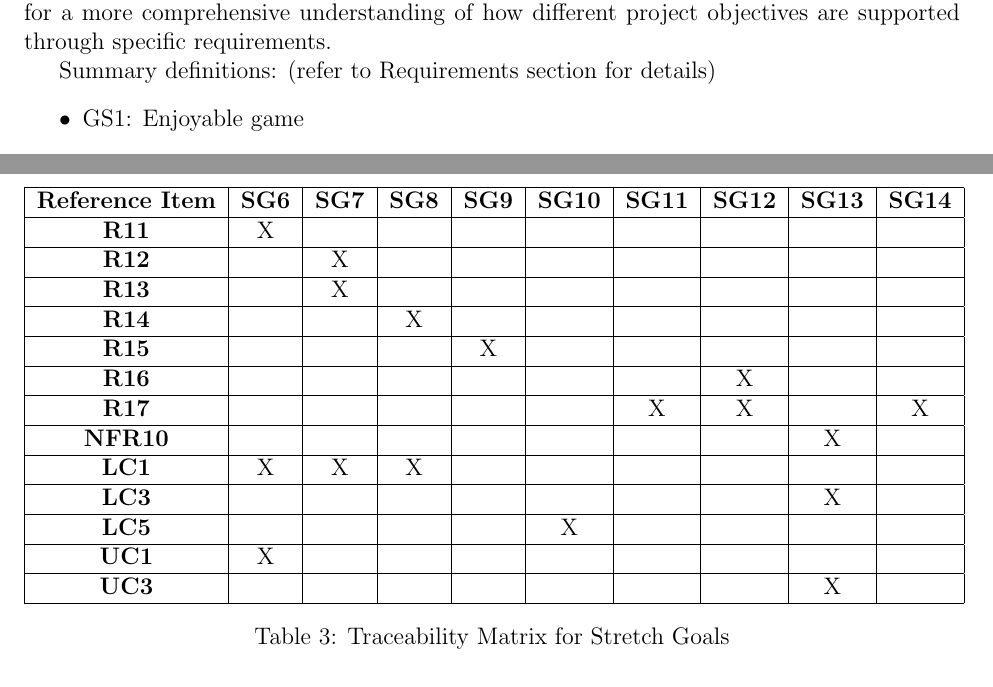
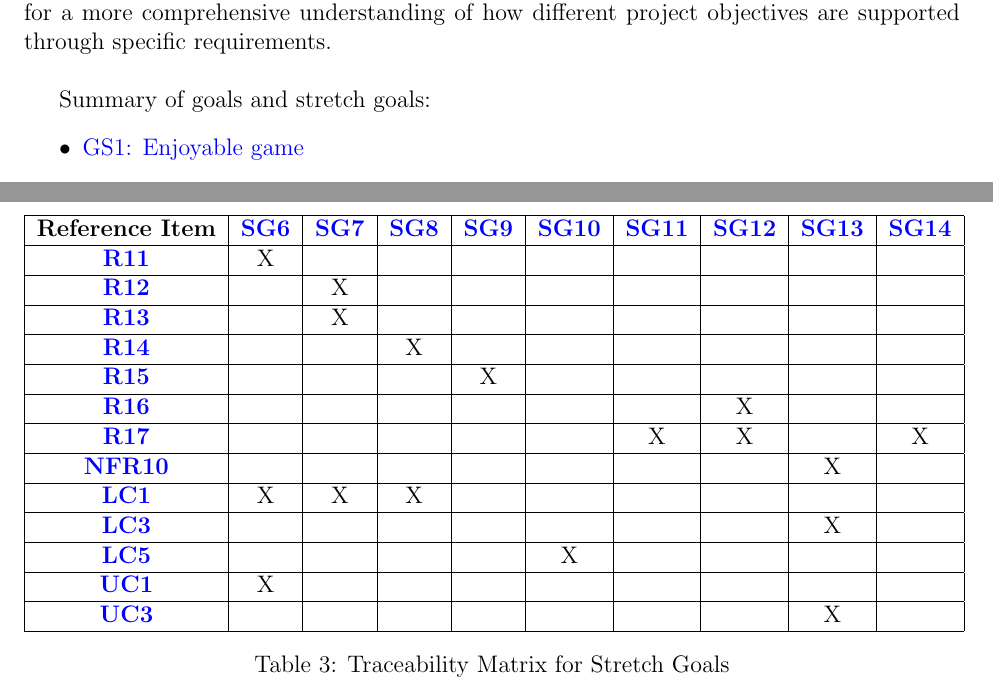
Before and after one commit to John-Popovici/duel-of-the-eights, a LaTeX document (docs/SRS/SRS.tex, which reads docs/SRS/include/section_traceability.tex): two parts of pages 26 and 28 of 36, joined at a grey line, cut so that both start at the same text. Compiled offline with pdfLaTeX.

Commit message:
:scroll: Added tracability hyperlinks; fixes #62

```diff
--- a/docs/SRS/include/section_traceability.tex
+++ b/docs/SRS/include/section_traceability.tex
@@ -2,9 +2,9 @@
 
 This section has been adapted from the original "Traceability Matrices and Graphs" portion of this document, which was initially geared toward scientific computation and the dependencies between physical components. In this revised section, we focus on aligning the specific goals of the game with the corresponding requirements, design changes, and other relevant elements outlined in this document. By doing so, we aim to create a clear and structured mapping between our Goals and the necessary steps for implementation.
 
-The traceability matrices in this section provide an overview of these connections. Where an 'X' appears in the table, it signifies that a requirement or other item was developed in response to a particular goal or is linked to that goal. Two separate tables are presented: the first traces the core Goals of the project, while the second maps the Stretch Goals, allowing for a more comprehensive understanding of how different project objectives are supported through specific requirements.
+The traceability matrices in this section provide an overview of these connections. Where an 'X' appears in the table, it signifies that a requirement or other item was developed in response to a particular goal or is linked to that goal. Two separate tables are presented: the first traces the core Goals of the project, while the second maps the Stretch Goals, allowing for a more comprehensive understanding of how different project objectives are supported through specific requirements.\newline
 
-Summary definitions: (refer to Requirements section for details)
+Summary of goals and stretch goals:
 \begin{itemize}
-	\item GS1: Enjoyable game
-	\item GS2: Online multiplayer functionality
+	\item \hyperref[G_enjoyable]{GS1: Enjoyable game}
+	\item \hyperref[G_multiplayer]{GS2: Online multiplayer functionality}
@@ -64,20 +69,29 @@ Summary definitions: (refer to Requirements section for details)
 \centering
 \begin{tabular}{|c|c|c|c|c|c|c|c|c|c|}
 \hline
-\textbf{Reference Item} & \textbf{SG6} & \textbf{SG7} & \textbf{SG8} & \textbf{SG9} & \textbf{SG10} & \textbf{SG11} & \textbf{SG12} & \textbf{SG13} & \textbf{SG14} \\ \hline
-\textbf{R11} &X & & & & & & & & \\ \hline
-\textbf{R12} & &X & & & & & & & \\ \hline
-\textbf{R13} & &X & & & & & & & \\ \hline
-\textbf{R14} & & &X & & & & & & \\ \hline
-\textbf{R15} & & & &X & & & & & \\ \hline
-\textbf{R16} & & & & & & &X & & \\ \hline
-\textbf{R17} & & & & & &X &X & &X \\ \hline
-\textbf{NFR10} & & & & & & & &X & \\ \hline
-\textbf{LC1} &X &X &X & & & & & & \\ \hline
-\textbf{LC3} & & & & & & & &X & \\ \hline
-\textbf{LC5} & & & & &X & & & & \\ \hline
-\textbf{UC1} &X & & & & & & & & \\ \hline
-\textbf{UC3} & & & & & & & &X & \\ \hline
+\textbf{Reference Item} &
+\hyperref[G_local_multiplayer]{\textbf{SG6}} &
+\hyperref[G_singleplayer]{\textbf{SG7}} &
+\hyperref[G_matchmaking]{\textbf{SG8}} &
+\hyperref[G_saving]{\textbf{SG9}} &
+\hyperref[G_customization2]{\textbf{SG10}} &
+\hyperref[G_skins]{\textbf{SG11}} &
+\hyperref[G_stats]{\textbf{SG12}} &
+\hyperref[G_platforms]{\textbf{SG13}} &
+\hyperref[G_highlights]{\textbf{SG14}} \\ \hline
+\hyperref[R11]{\textbf{R11}} &X & & & & & & & & \\ \hline
+\hyperref[R12]{\textbf{R12}} & &X & & & & & & & \\ \hline
+\hyperref[R13]{\textbf{R13}} & &X & & & & & & & \\ \hline
+\hyperref[R14]{\textbf{R14}} & & &X & & & & & & \\ \hline
+\hyperref[R15]{\textbf{R15}} & & & &X & & & & & \\ \hline
+\hyperref[R16]{\textbf{R16}} & & & & & & &X & & \\ \hline
+\hyperref[R17]{\textbf{R17}} & & & & & &X &X & &X \\ \hline
+\hyperref[NFR10]{\textbf{NFR10}} & & & & & & & &X & \\ \hline
+\hyperref[LC_find_opp]{\textbf{LC1}} &X &X &X & & & & & & \\ \hline
+\hyperref[LC_platforms]{\textbf{LC3}} & & & & & & & &X & \\ \hline
+\hyperref[LC_num_players]{\textbf{LC5}} & & & & &X & & & & \\ \hline
+\hyperref[ULC_multiplayer]{\textbf{UC1}} &X & & & & & & & & \\ \hline
+\hyperref[ULC_godot]{\textbf{UC3}} & & & & & & & &X & \\ \hline
 \end{tabular}
 \caption{Traceability Matrix for Stretch Goals}
 \label{table:stretch_goals_traceability}
```
Also changed, not shown: docs/SRS/SRS.pdf, docs/SRS/include/section_traceability.tex (83 more changed lines).
